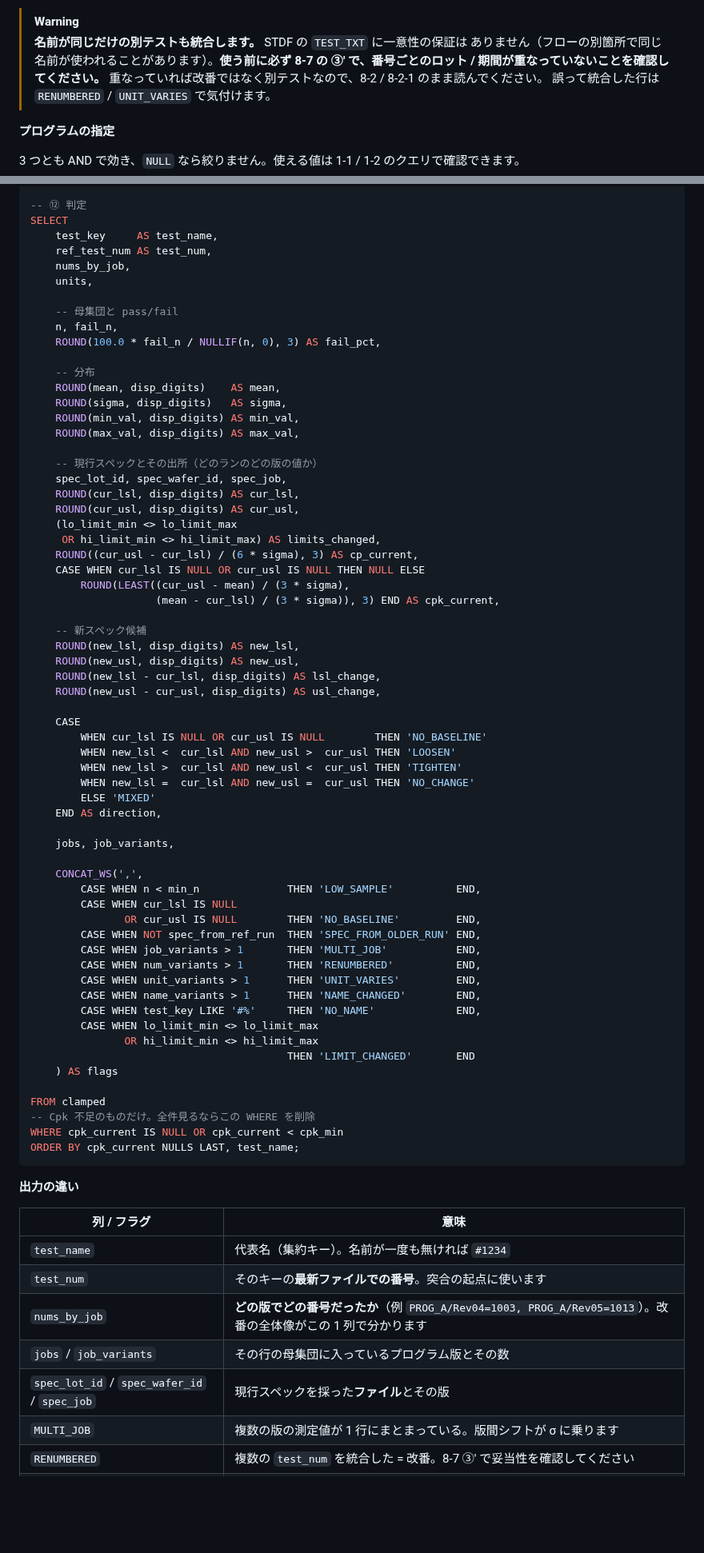
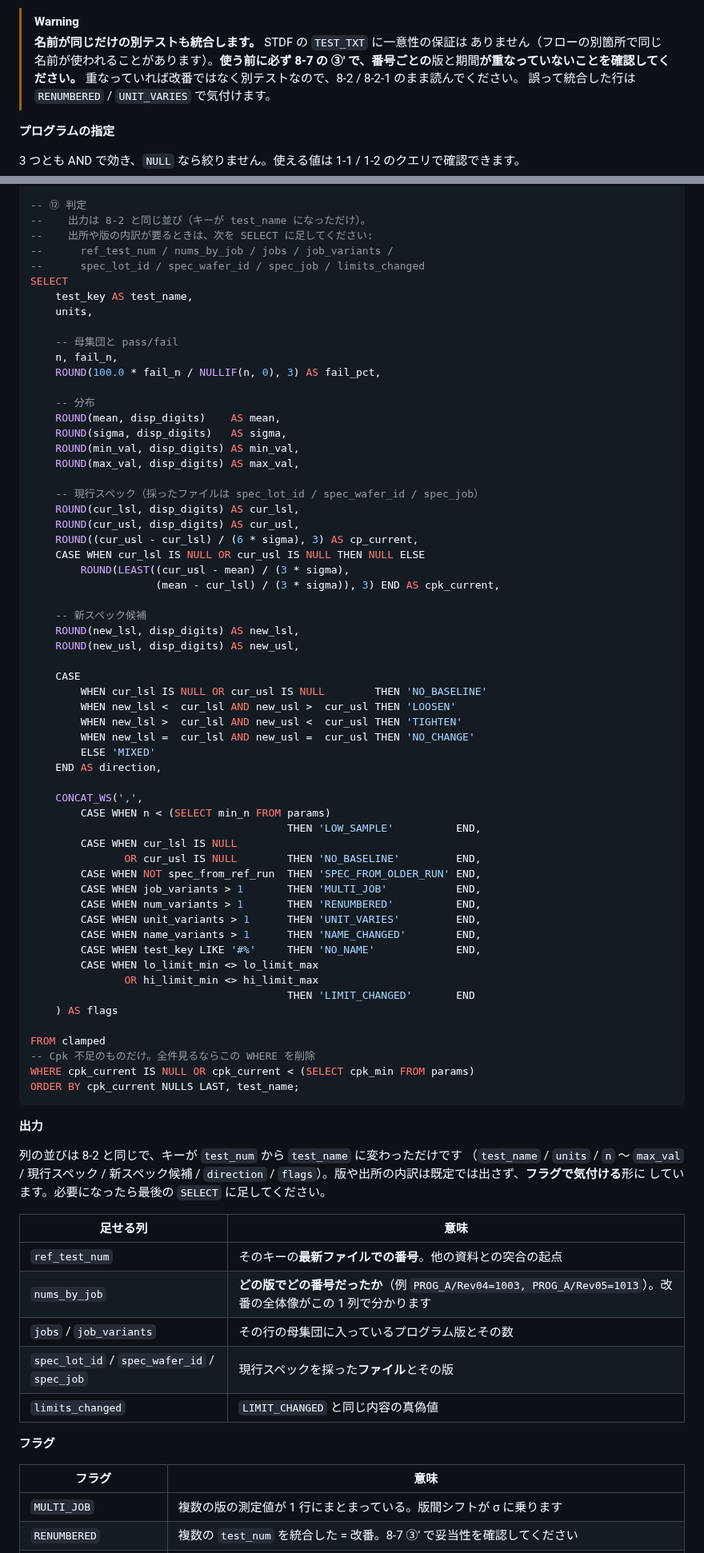
Before and after one commit to Kei0bb/STDF, a Markdown page: docs/sample_queries.md, 2 parts joined by grey strips. Shown at 80% size. GitHub-like rendering; blank space fills up the shorter version.

````diff
--- a/docs/sample_queries.md
+++ b/docs/sample_queries.md
@@ -1543,7 +1545,7 @@ ORDER BY cpk_current NULLS LAST, test_num;
 > [!WARNING]
 > **名前が同じだけの別テストも統合します。** STDF の `TEST_TXT` に一意性の保証は
 > ありません（フローの別箇所で同じ名前が使われることがあります）。**使う前に必ず
-> 8-7 の ③' で、番号ごとのロット / 期間が重なっていないことを確認してください。**
+> 8-7 の ③' で、番号ごとの**版と期間**が重なっていないことを確認してください。**
 > 重なっていれば改番ではなく別テストなので、8-2 / 8-2-1 のまま読んでください。
 > 誤って統合した行は `RENUMBERED` / `UNIT_VARIES` で気付けます。
 
@@ -1835,10 +1838,12 @@ clamped AS (
 )
 
 -- ⑫ 判定
-SELECT
-    test_key     AS test_name,
-    ref_test_num AS test_num,
-    nums_by_job,
+--    出力は 8-2 と同じ並び（キーが test_name になっただけ）。
+--    出所や版の内訳が要るときは、次を SELECT に足してください:
+--      ref_test_num / nums_by_job / jobs / job_variants /
+--      spec_lot_id / spec_wafer_id / spec_job / limits_changed
+SELECT
+    test_key AS test_name,
     units,
 
     -- 母集団と pass/fail
@@ -1851,12 +1856,9 @@ SELECT
     ROUND(min_val, disp_digits) AS min_val,
     ROUND(max_val, disp_digits) AS max_val,
 
-    -- 現行スペックとその出所（どのランのどの版の値か）
-    spec_lot_id, spec_wafer_id, spec_job,
+    -- 現行スペック（採ったファイルは spec_lot_id / spec_wafer_id / spec_job）
     ROUND(cur_lsl, disp_digits) AS cur_lsl,
     ROUND(cur_usl, disp_digits) AS cur_usl,
-    (lo_limit_min <> lo_limit_max
-     OR hi_limit_min <> hi_limit_max) AS limits_changed,
     ROUND((cur_usl - cur_lsl) / (6 * sigma), 3) AS cp_current,
     CASE WHEN cur_lsl IS NULL OR cur_usl IS NULL THEN NULL ELSE
         ROUND(LEAST((cur_usl - mean) / (3 * sigma),
@@ -1865,8 +1867,6 @@ SELECT
     -- 新スペック候補
     ROUND(new_lsl, disp_digits) AS new_lsl,
     ROUND(new_usl, disp_digits) AS new_usl,
-    ROUND(new_lsl - cur_lsl, disp_digits) AS lsl_change,
-    ROUND(new_usl - cur_usl, disp_digits) AS usl_change,
 
     CASE
         WHEN cur_lsl IS NULL OR cur_usl IS NULL        THEN 'NO_BASELINE'
@@ -1876,10 +1876,9 @@ SELECT
         ELSE 'MIXED'
     END AS direction,
 
-    jobs, job_variants,
-
     CONCAT_WS(',',
-        CASE WHEN n < min_n              THEN 'LOW_SAMPLE'          END,
+        CASE WHEN n < (SELECT min_n FROM params)
+                                         THEN 'LOW_SAMPLE'          END,
         CASE WHEN cur_lsl IS NULL
                OR cur_usl IS NULL        THEN 'NO_BASELINE'         END,
         CASE WHEN NOT spec_from_ref_run  THEN 'SPEC_FROM_OLDER_RUN' END,
@@ -1895,19 +1894,29 @@ SELECT
 
 FROM clamped
 -- Cpk 不足のものだけ。全件見るならこの WHERE を削除
-WHERE cpk_current IS NULL OR cpk_current < cpk_min
+WHERE cpk_current IS NULL OR cpk_current < (SELECT cpk_min FROM params)
 ORDER BY cpk_current NULLS LAST, test_name;
 ```
 
-**出力の違い**
-
-| 列 / フラグ | 意味 |
+**出力**
+
+列の並びは 8-2 と同じで、キーが `test_num` から `test_name` に変わっただけです
+（`test_name` / `units` / `n` 〜 `max_val` / 現行スペック / 新スペック候補 /
+`direction` / `flags`）。版や出所の内訳は既定では出さず、**フラグで気付ける**形に
+しています。必要になったら最後の `SELECT` に足してください。
+
+| 足せる列 | 意味 |
 |---|---|
-| `test_name` | 代表名（集約キー）。名前が一度も無ければ `#1234` |
-| `test_num` | そのキーの**最新ファイルでの番号**。突合の起点に使います |
+| `ref_test_num` | そのキーの**最新ファイルでの番号**。他の資料との突合の起点 |
 | `nums_by_job` | **どの版でどの番号だったか**（例 `PROG_A/Rev04=1003, PROG_A/Rev05=1013`）。改番の全体像がこの 1 列で分かります |
 | `jobs` / `job_variants` | その行の母集団に入っているプログラム版とその数 |
 | `spec_lot_id` / `spec_wafer_id` / `spec_job` | 現行スペックを採った**ファイル**とその版 |
+| `limits_changed` | `LIMIT_CHANGED` と同じ内容の真偽値 |
+
+**フラグ**
+
+| フラグ | 意味 |
+|---|---|
 | `MULTI_JOB` | 複数の版の測定値が 1 行にまとまっている。版間シフトが σ に乗ります |
 | `RENUMBERED` | 複数の `test_num` を統合した = 改番。8-7 ③' で妥当性を確認してください |
 | `SPEC_FROM_OLDER_RUN` | 基準ラン（対象ランのうち最も新しいファイル）にそのテストの有効なリミットが無く、`spec_lot_id` / `spec_wafer_id` まで遡って採りました |
````
Also changed, not shown: other parts of docs/sample_queries.md (+23 -18 lines).
